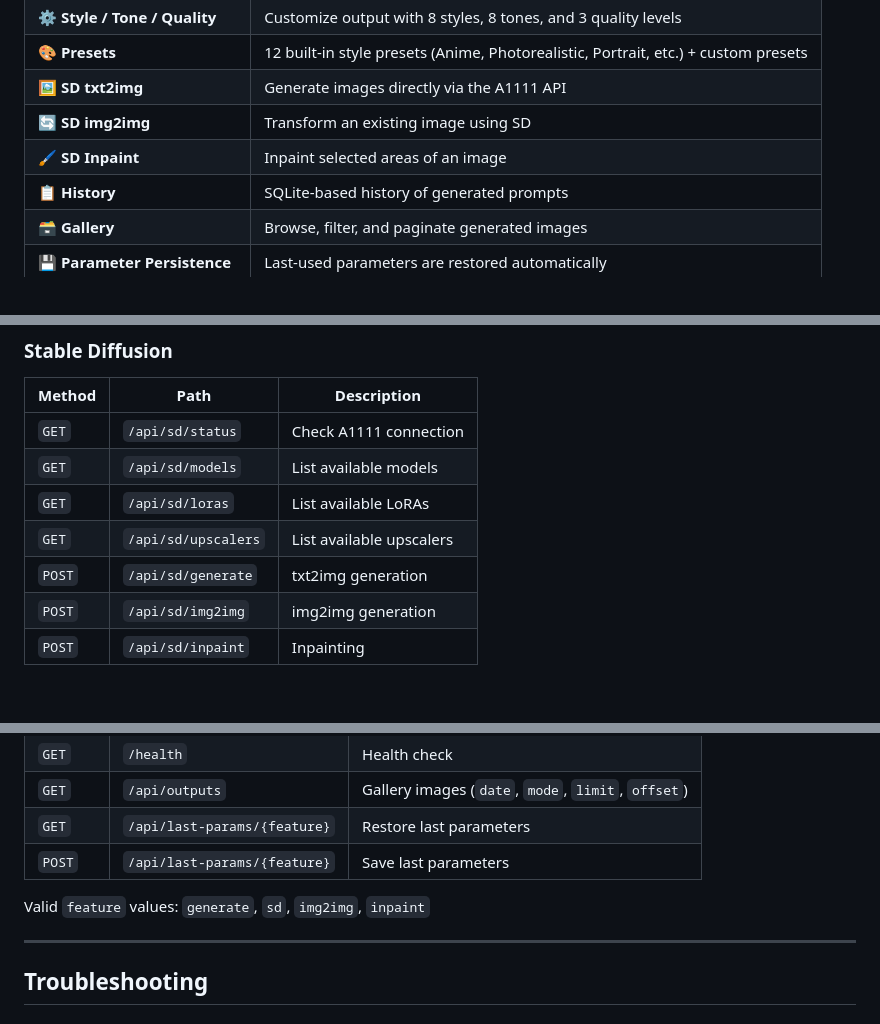
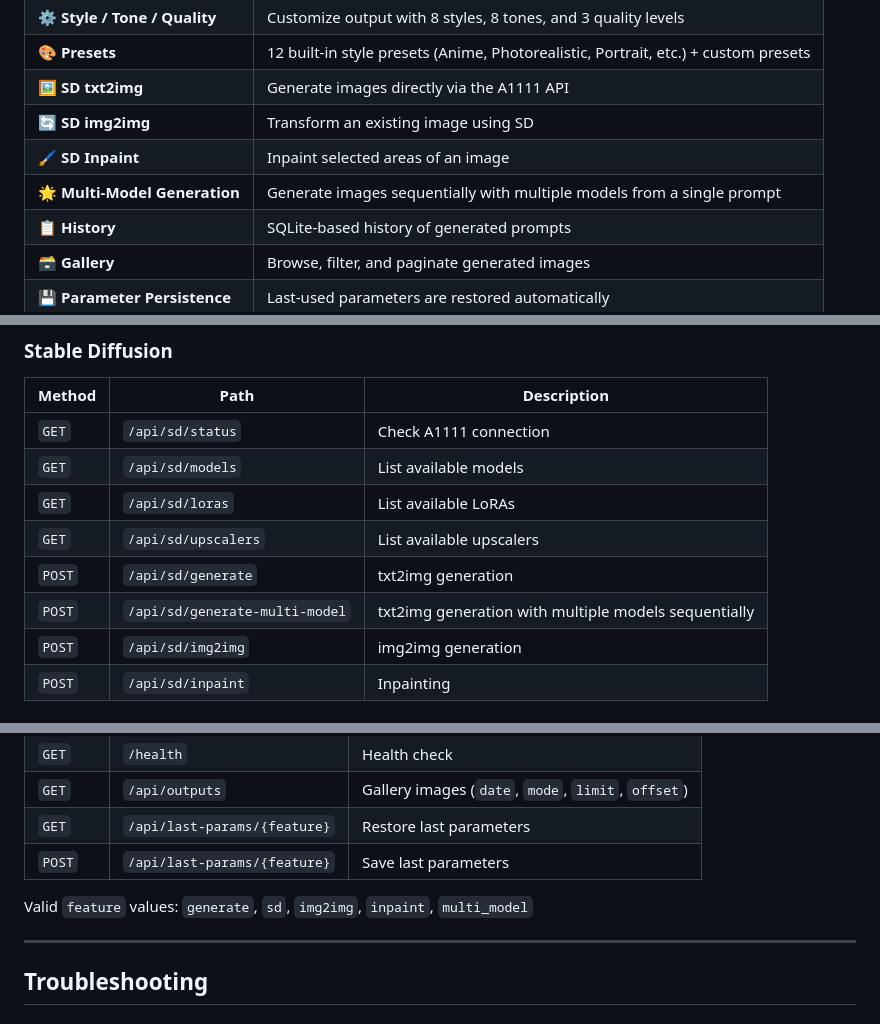
Before and after one commit to sj55576/Img2sdtxt, a Markdown page: README.md, 3 parts joined by grey strips. GitHub-like rendering.

```diff
--- a/README.md
+++ b/README.md
@@ -19,6 +19,7 @@ It also integrates directly with the **AUTOMATIC1111 Stable Diffusion WebUI API*
 | 🖼️ **SD txt2img** | Generate images directly via the A1111 API |
 | 🔄 **SD img2img** | Transform an existing image using SD |
 | 🖌️ **SD Inpaint** | Inpaint selected areas of an image |
+| 🌟 **Multi-Model Generation** | Generate images sequentially with multiple models from a single prompt |
 | 📋 **History** | SQLite-based history of generated prompts |
 | 🗃️ **Gallery** | Browse, filter, and paginate generated images |
 | 💾 **Parameter Persistence** | Last-used parameters are restored automatically |
@@ -276,6 +277,7 @@ Img2sdtxt/
 | `GET` | `/api/sd/loras` | List available LoRAs |
 | `GET` | `/api/sd/upscalers` | List available upscalers |
 | `POST` | `/api/sd/generate` | txt2img generation |
+| `POST` | `/api/sd/generate-multi-model` | txt2img generation with multiple models sequentially |
 | `POST` | `/api/sd/img2img` | img2img generation |
 | `POST` | `/api/sd/inpaint` | Inpainting |
 
@@ -289,7 +291,7 @@ Img2sdtxt/
 | `GET` | `/api/last-params/{feature}` | Restore last parameters |
 | `POST` | `/api/last-params/{feature}` | Save last parameters |
 
-Valid `feature` values: `generate`, `sd`, `img2img`, `inpaint`
+Valid `feature` values: `generate`, `sd`, `img2img`, `inpaint`, `multi_model`
 
 ---
 
```
Also changed, not shown: README-ja.md (+3 -1 lines), docs/implementation.md (+12 -2 lines).
